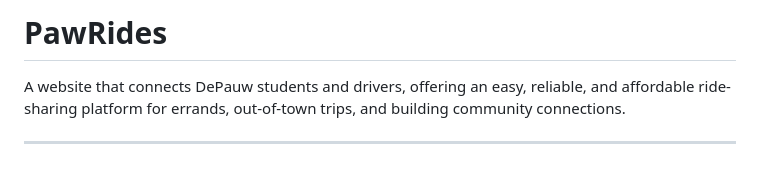
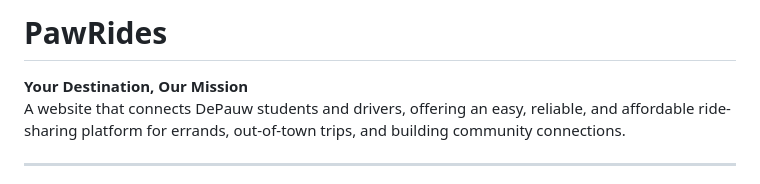
Before and after one commit to Quantr10/Pawrides, a Markdown page: README.md, the part around the change. Rendered like a GitHub page.

Commit message:
finalizationn

```diff
--- a/README.md
+++ b/README.md
@@ -1,5 +1,6 @@
-# PawRides
+# **PawRides**
 
+**Your Destination, Our Mission**
 A website that connects DePauw students and drivers, offering an easy, reliable, and affordable ride-sharing platform for errands, out-of-town trips, and building community connections.
 
 ---
```
